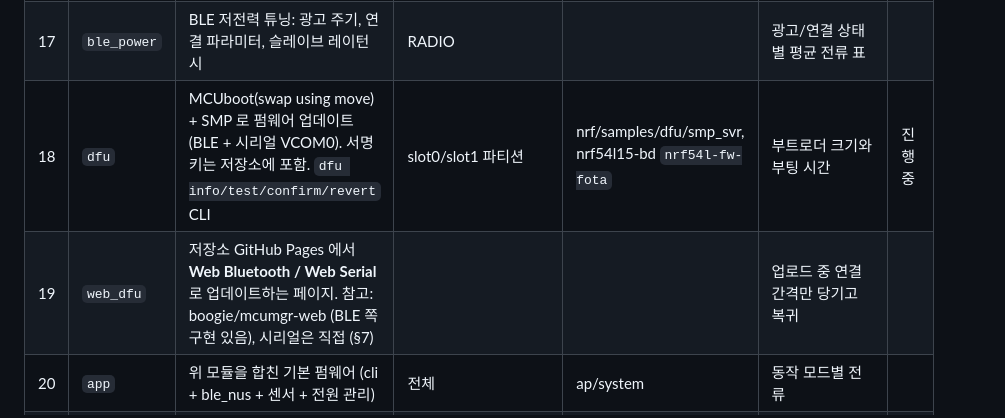
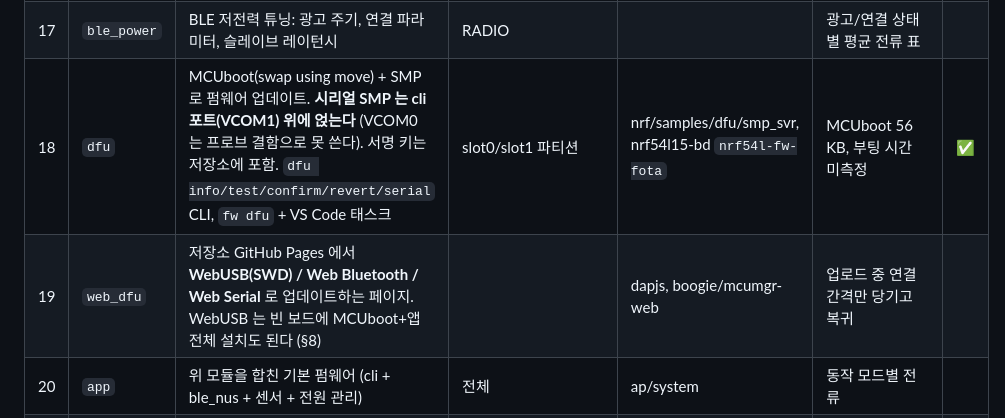
Before and after one commit to AntonSangho/nu54v-dk, a Markdown page: docs/roadmap.md, the part around the change. Rendered like a GitHub page.

```diff
--- a/docs/roadmap.md
+++ b/docs/roadmap.md
@@ -39,8 +39,8 @@
 | 15 | `rtc` | 날짜·시계 (기준 epoch + GRTC, 보존 RAM), 시간대(nvs), log 타임스탬프, `rtc` CLI | GRTC, 보존 RAM 4 KB | rtc (NU87 API) | 틱 없음, System OFF 에서도 시각 유지 | ✅ |
 | 16 | `ble_nus` | BLE 스택/역할/서비스 3층, NUS 를 uart 가상 채널로 → cli 가 BLE 에서 동작 | RADIO | uart(`uartSetDriver`), cli_mgr (NU87) | 수신 콜백 → 알림, 광고/연결 간격은 17 | ✅ |
 | 17 | `ble_power` | BLE 저전력 튜닝: 광고 주기, 연결 파라미터, 슬레이브 레이턴시 | RADIO | | 광고/연결 상태별 평균 전류 표 | |
-| 18 | `dfu` | MCUboot(swap using move) + SMP 로 펌웨어 업데이트 (BLE + 시리얼 VCOM0). 서명 키는 저장소에 포함. `dfu info/test/confirm/revert` CLI | slot0/slot1 파티션 | nrf/samples/dfu/smp_svr, nrf54l15-bd `nrf54l-fw-fota` | 부트로더 크기와 부팅 시간 | 진행 중 |
-| 19 | `web_dfu` | 저장소 GitHub Pages 에서 **Web Bluetooth / Web Serial** 로 업데이트하는 페이지. 참고: boogie/mcumgr-web (BLE 쪽 구현 있음), 시리얼은 직접 (§7) | | | 업로드 중 연결 간격만 당기고 복귀 | |
+| 18 | `dfu` | MCUboot(swap using move) + SMP 로 펌웨어 업데이트. **시리얼 SMP 는 cli 포트(VCOM1) 위에 얹는다** (VCOM0 는 프로브 결함으로 못 쓴다). 서명 키는 저장소에 포함. `dfu info/test/confirm/revert/serial` CLI, `fw dfu` + VS Code 태스크 | slot0/slot1 파티션 | nrf/samples/dfu/smp_svr, nrf54l15-bd `nrf54l-fw-fota` | MCUboot 56 KB, 부팅 시간 미측정 | ✅ |
+| 19 | `web_dfu` | 저장소 GitHub Pages 에서 **WebUSB(SWD) / Web Bluetooth / Web Serial** 로 업데이트하는 페이지. WebUSB 는 빈 보드에 MCUboot+앱 전체 설치도 된다 (§8) | | dapjs, boogie/mcumgr-web | 업로드 중 연결 간격만 당기고 복귀 | |
 | 20 | `app` | 위 모듈을 합친 기본 펌웨어 (cli + ble_nus + 센서 + 전원 관리) | 전체 | ap/system | 동작 모드별 전류 | |
 | 21 | `epaper` | **WeAct 4.2" e-paper (SSD1683, 400×300)** (마지막 단계, app 에 화면 추가) : SPI, 화면 버퍼, 글자/도형, 전체/부분 갱신 | SPI00 + GPIO (P2 헤더, §3) | spi, lcd (+ lcd/ssd1306 구조) | 갱신 후 deep sleep, 부분 갱신, 필요 시 VCC 차단 | |
 
```
Also changed, not shown: docs/00_handoff.md (+2 -0 lines).
